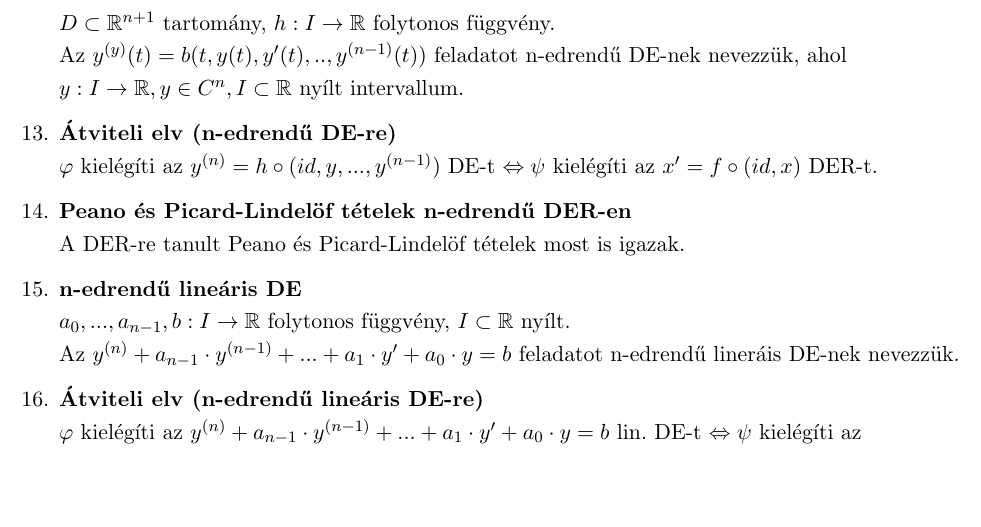
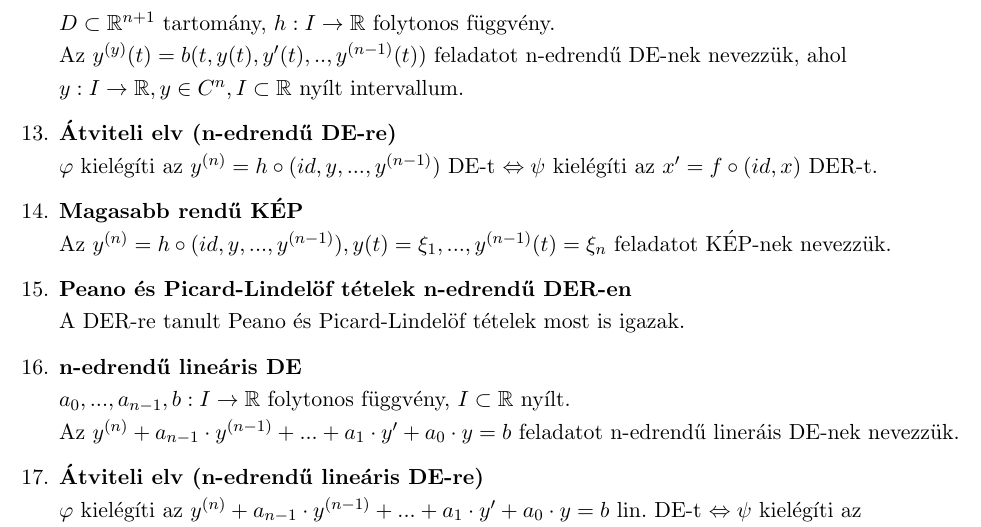
Before and after one commit to BenJoey/felev5, a LaTeX document (Modalg/ZH2_elmelet/ZH2_elmelet.tex): part of page 2 of 2, cut so that both start at the same text, the shorter picture padded with empty space. Compiled offline with pdfLaTeX.

Commit message:
Modalg|Adds another def

```diff
--- a/Modalg/ZH2_elmelet/ZH2_elmelet.tex
+++ b/Modalg/ZH2_elmelet/ZH2_elmelet.tex
@@ -74,6 +74,9 @@
 	\item\textbf{Átviteli elv (n-edrendű DE-re)}\br
 	$\varphi$ kielégíti az $y^{(n)}=h\circ(id,y,...,y^{(n-1)})$ DE-t $\Leftrightarrow\psi$
 	kielégíti az $x'=f\circ(id,x)$ DER-t.
+	\item\textbf{Magasabb rendű KÉP}\br
+	Az $y^{(n)}=h\circ(id,y,...,y^{(n-1)}), y(t)=\xi_1,...,y^{(n-1)}(t)=\xi_n$
+	feladatot KÉP-nek nevezzük.
 	\item\textbf{Peano és Picard-Lindelöf tételek n-edrendű DER-en}\br
 	A DER-re tanult Peano és Picard-Lindelöf tételek most is igazak.
 	\item\textbf{n-edrendű lineáris DE}\br
```
